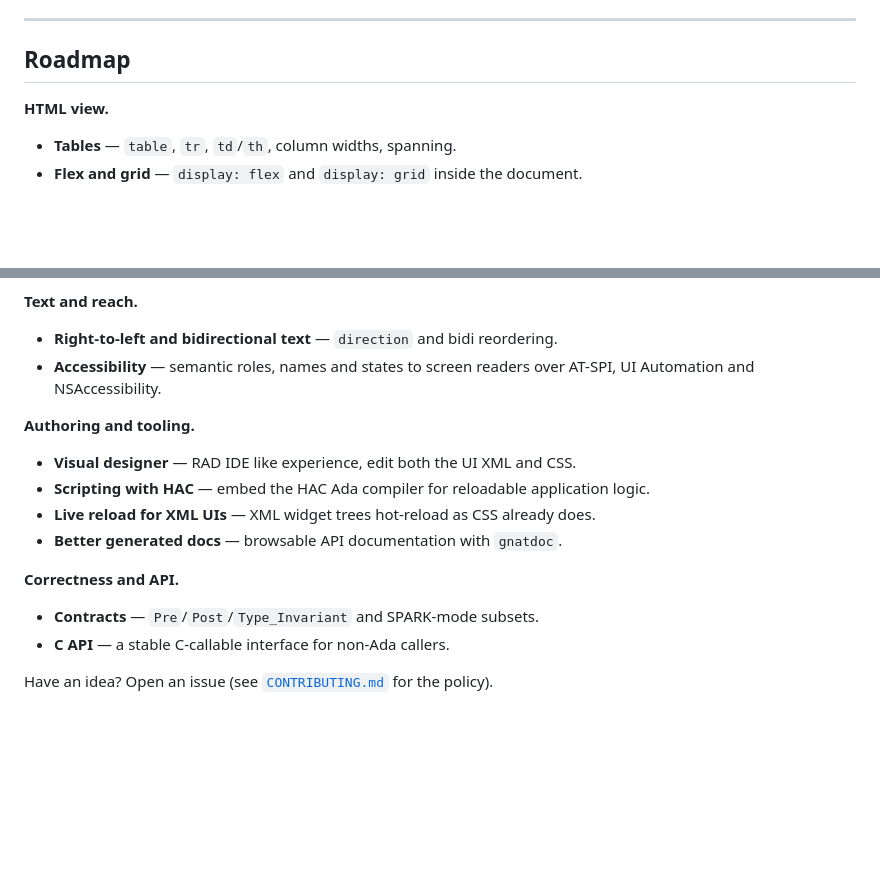
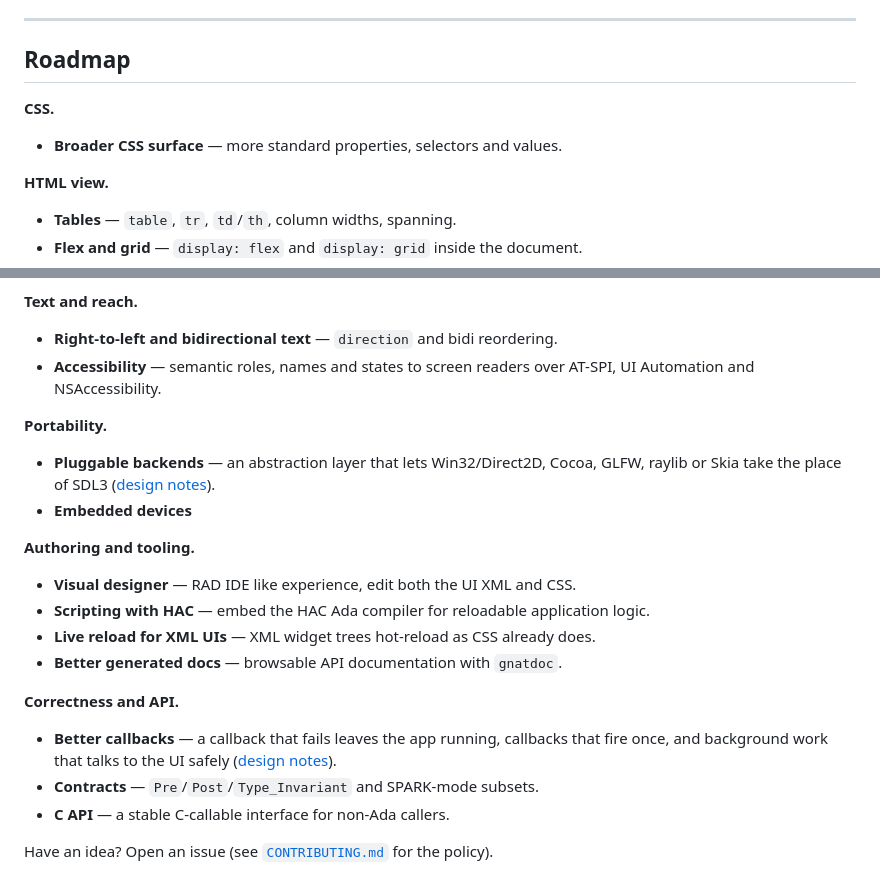
Before and after one commit to ovenpasta/adi2, a Markdown page: README.md, 2 parts joined by grey strips. GitHub-like rendering; blank space fills up the shorter version.

Commit message:
Docs: add CSS surface, backends and callbacks to the roadmap
The two design documents in docs/proposals are now reachable from the
roadmap that describes them. CSS conformance returns as a standing entry
rather than a list of the week's gaps, which went stale as they landed.

```diff
--- a/README.md
+++ b/README.md
@@ -167,6 +167,10 @@ Full build instructions, including building without Alire, in [`docs/build.md`](
 
 ## Roadmap
 
+**CSS.**
+
+- **Broader CSS surface** — more standard properties, selectors and values.
+
 **HTML view.**
 
 - **Tables** — `table`, `tr`, `td`/`th`, column widths, spanning.
@@ -182,6 +186,11 @@ Full build instructions, including building without Alire, in [`docs/build.md`](
 - **Right-to-left and bidirectional text** — `direction` and bidi reordering.
 - **Accessibility** — semantic roles, names and states to screen readers over AT-SPI, UI Automation and NSAccessibility.
 
+**Portability.**
+
+- **Pluggable backends** — an abstraction layer that lets Win32/Direct2D, Cocoa, GLFW, raylib or Skia take the place of SDL3 ([design notes](docs/proposals/HAL.md)).
+- **Embedded devices**
+
 **Authoring and tooling.**
 
 - **Visual designer** — RAD IDE like experience, edit both the UI XML and CSS.
@@ -191,6 +200,7 @@ Full build instructions, including building without Alire, in [`docs/build.md`](
 
 **Correctness and API.**
 
+- **Better callbacks** — a callback that fails leaves the app running, callbacks that fire once, and background work that talks to the UI safely ([design notes](docs/proposals/callback_dispatch_model.md)).
 - **Contracts** — `Pre`/`Post`/`Type_Invariant` and SPARK-mode subsets.
 - **C API** — a stable C-callable interface for non-Ada callers.
 
```
